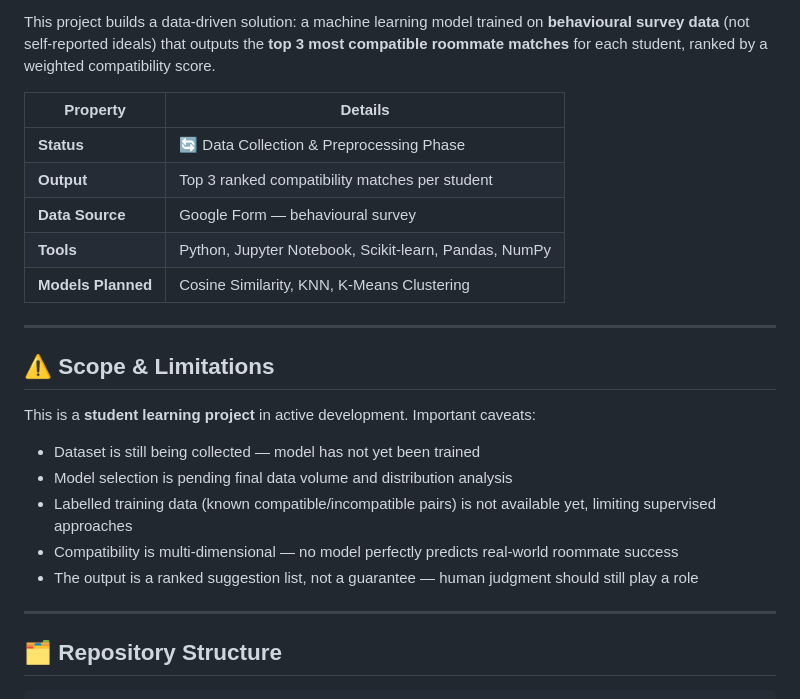
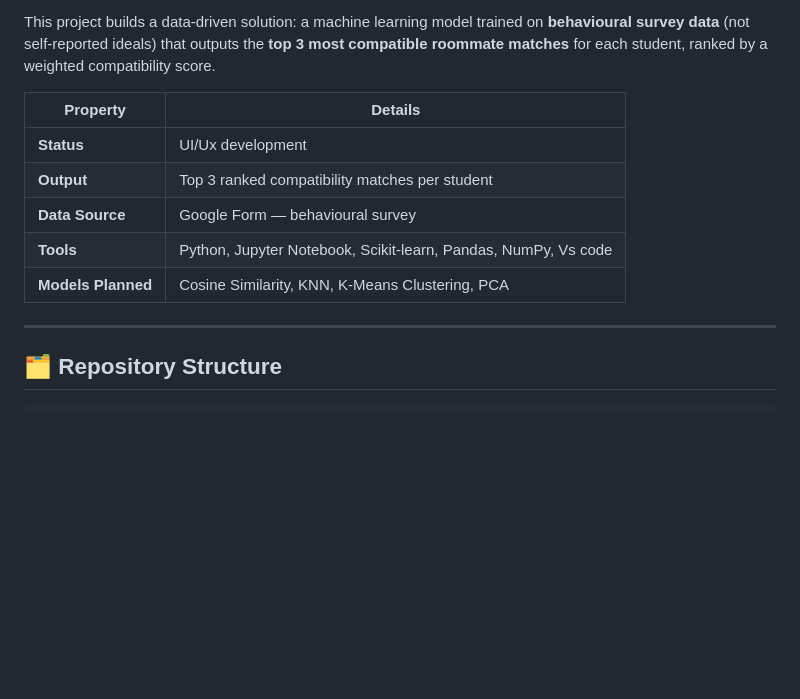
Before and after one commit to Ariba-Naaz/Hostel-Roommate-Prediction-model, a Markdown page: README.md, the part around the change. Rendered like a GitHub page; blank space fills up the shorter version.

Commit message:
Revise project status and tools in README
Updated project status and tools in README.

```diff
--- a/README.md
+++ b/README.md
@@ -23,25 +23,14 @@ This project builds a data-driven solution: a machine learning model trained on
 
 | Property | Details |
 |---|---|
-| **Status** | 🔄 Data Collection & Preprocessing Phase |
+| **Status** | UI/Ux development |
 | **Output** | Top 3 ranked compatibility matches per student |
 | **Data Source** | Google Form — behavioural survey |
-| **Tools** | Python, Jupyter Notebook, Scikit-learn, Pandas, NumPy |
-| **Models Planned** | Cosine Similarity, KNN, K-Means Clustering |
+| **Tools** | Python, Jupyter Notebook, Scikit-learn, Pandas, NumPy, Vs code |
+| **Models Planned** | Cosine Similarity, KNN, K-Means Clustering, PCA |
 
 ---
 
-## ⚠️ Scope & Limitations
-
-This is a **student learning project** in active development. Important caveats:
-
-- Dataset is still being collected — model has not yet been trained
-- Model selection is pending final data volume and distribution analysis
-- Labelled training data (known compatible/incompatible pairs) is not available yet, limiting supervised approaches
-- Compatibility is multi-dimensional — no model perfectly predicts real-world roommate success
-- The output is a ranked suggestion list, not a guarantee — human judgment should still play a role
-
----
 
 ## 🗂️ Repository Structure
 
```
